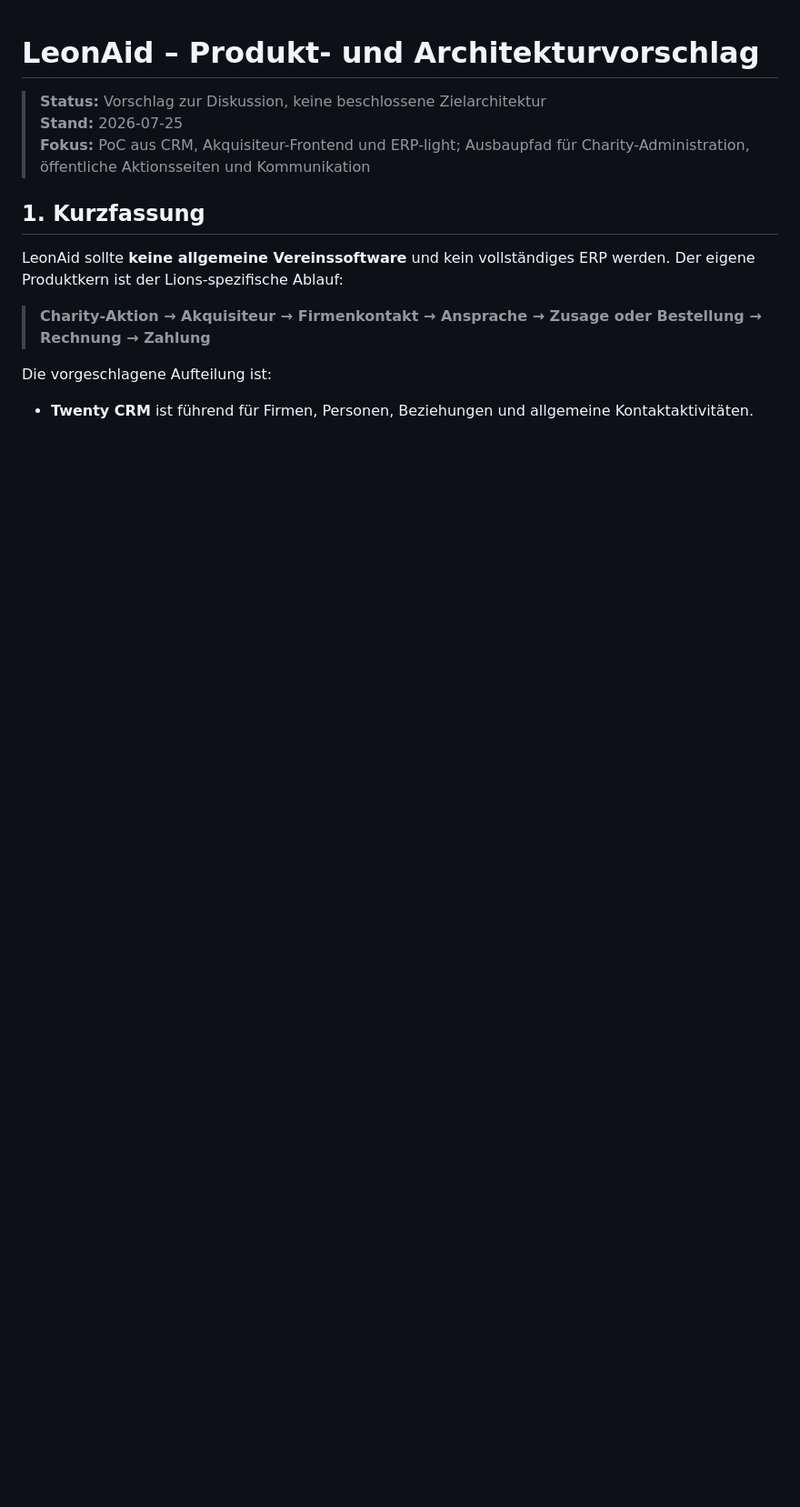
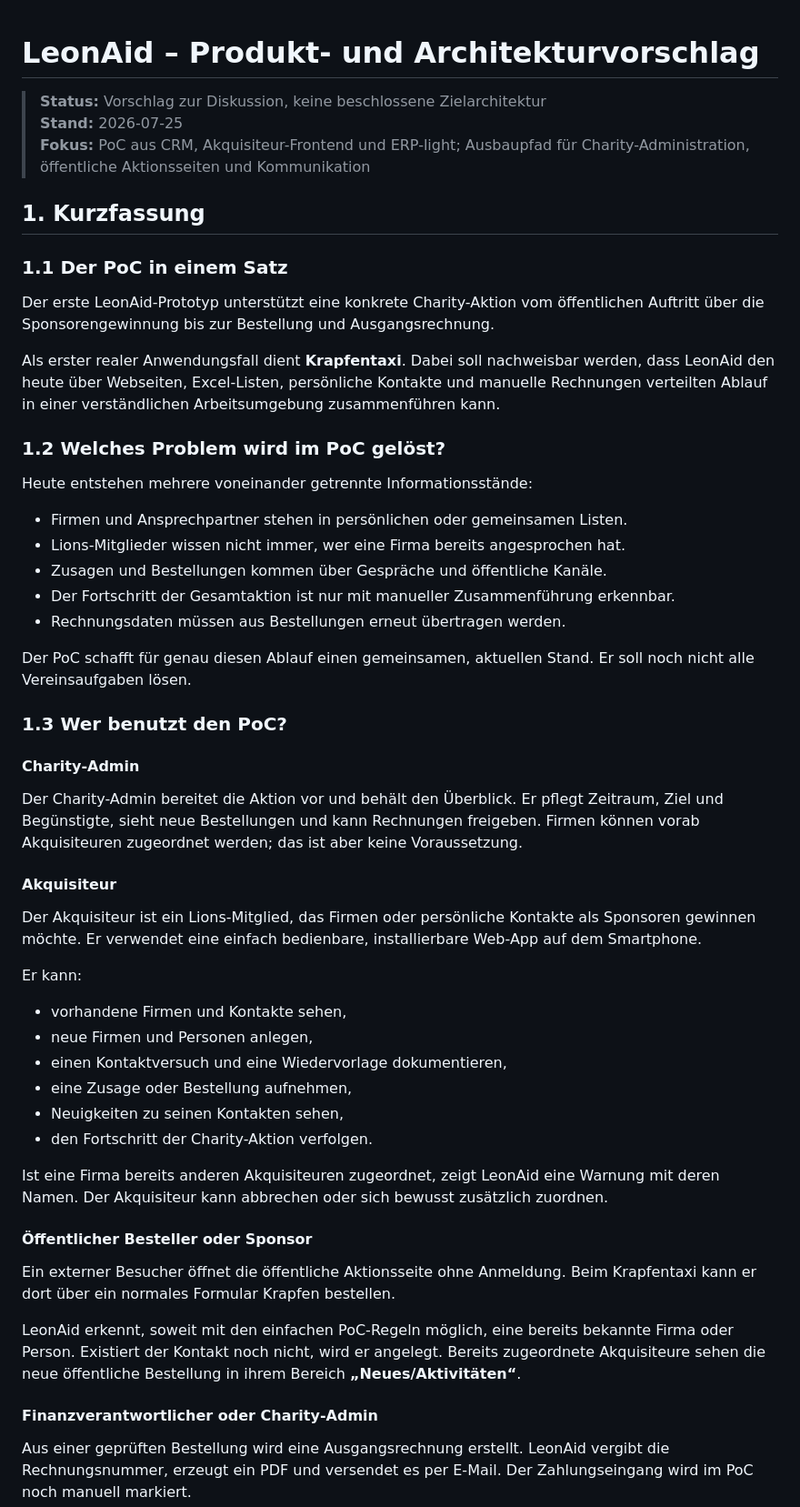
Before and after one commit to BjoernSchotte/leonaid, a Markdown page: specs/produkt-und-architekturvorschlag.md, the part around one of its changes. Shown at 91% size. Rendered like a GitHub page; blank space fills up the shorter version.

```diff
--- a/specs/produkt-und-architekturvorschlag.md
+++ b/specs/produkt-und-architekturvorschlag.md
@@ -7,12 +7,72 @@
 
 ## 1. Kurzfassung
 
-LeonAid sollte **keine allgemeine Vereinssoftware** und kein vollständiges ERP
-werden. Der eigene Produktkern ist der Lions-spezifische Ablauf:
+### 1.1 Der PoC in einem Satz
 
-> **Charity-Aktion → Akquisiteur → Firmenkontakt → Ansprache → Zusage oder
-> Bestellung → Rechnung → Zahlung**
+Der erste LeonAid-Prototyp unterstützt eine konkrete Charity-Aktion vom
+öffentlichen Auftritt über die Sponsorengewinnung bis zur Bestellung und
+Ausgangsrechnung.
 
-Die vorgeschlagene Aufteilung ist:
+Als erster realer Anwendungsfall dient **Krapfentaxi**. Dabei soll nachweisbar
+werden, dass LeonAid den heute über Webseiten, Excel-Listen, persönliche
+Kontakte und manuelle Rechnungen verteilten Ablauf in einer verständlichen
+Arbeitsumgebung zusammenführen kann.
 
-- **Twenty CRM** ist führend für Firmen, Personen, Beziehungen und allgemeine
+### 1.2 Welches Problem wird im PoC gelöst?
+
+Heute entstehen mehrere voneinander getrennte Informationsstände:
+
+- Firmen und Ansprechpartner stehen in persönlichen oder gemeinsamen Listen.
+- Lions-Mitglieder wissen nicht immer, wer eine Firma bereits angesprochen hat.
+- Zusagen und Bestellungen kommen über Gespräche und öffentliche Kanäle.
+- Der Fortschritt der Gesamtaktion ist nur mit manueller Zusammenführung
+  erkennbar.
+- Rechnungsdaten müssen aus Bestellungen erneut übertragen werden.
+
+Der PoC schafft für genau diesen Ablauf einen gemeinsamen, aktuellen Stand.
+Er soll noch nicht alle Vereinsaufgaben lösen.
+
+### 1.3 Wer benutzt den PoC?
+
+#### Charity-Admin
+
+Der Charity-Admin bereitet die Aktion vor und behält den Überblick. Er pflegt
+Zeitraum, Ziel und Begünstigte, sieht neue Bestellungen und kann Rechnungen
+freigeben. Firmen können vorab Akquisiteuren zugeordnet werden; das ist aber
+keine Voraussetzung.
+
+#### Akquisiteur
+
+Der Akquisiteur ist ein Lions-Mitglied, das Firmen oder persönliche Kontakte
+als Sponsoren gewinnen möchte. Er verwendet eine einfach bedienbare,
+installierbare Web-App auf dem Smartphone.
+
+Er kann:
+
+- vorhandene Firmen und Kontakte sehen,
+- neue Firmen und Personen anlegen,
+- einen Kontaktversuch und eine Wiedervorlage dokumentieren,
+- eine Zusage oder Bestellung aufnehmen,
+- Neuigkeiten zu seinen Kontakten sehen,
+- den Fortschritt der Charity-Aktion verfolgen.
+
+Ist eine Firma bereits anderen Akquisiteuren zugeordnet, zeigt LeonAid eine
+Warnung mit deren Namen. Der Akquisiteur kann abbrechen oder sich bewusst
+zusätzlich zuordnen.
+
+#### Öffentlicher Besteller oder Sponsor
+
+Ein externer Besucher öffnet die öffentliche Aktionsseite ohne Anmeldung. Beim
+Krapfentaxi kann er dort über ein normales Formular Krapfen bestellen.
+
+LeonAid erkennt, soweit mit den einfachen PoC-Regeln möglich, eine bereits
+bekannte Firma oder Person. Existiert der Kontakt noch nicht, wird er angelegt.
+Bereits zugeordnete Akquisiteure sehen die neue öffentliche Bestellung in
+ihrem Bereich **„Neues/Aktivitäten“**.
+
+#### Finanzverantwortlicher oder Charity-Admin
+
+Aus einer geprüften Bestellung wird eine Ausgangsrechnung erstellt. LeonAid
+vergibt die Rechnungsnummer, erzeugt ein PDF und versendet es per E-Mail. Der
+Zahlungseingang wird im PoC noch manuell markiert.
+
```
Also changed, not shown: other parts of specs/produkt-und-architekturvorschlag.md (+117 -24 lines).
